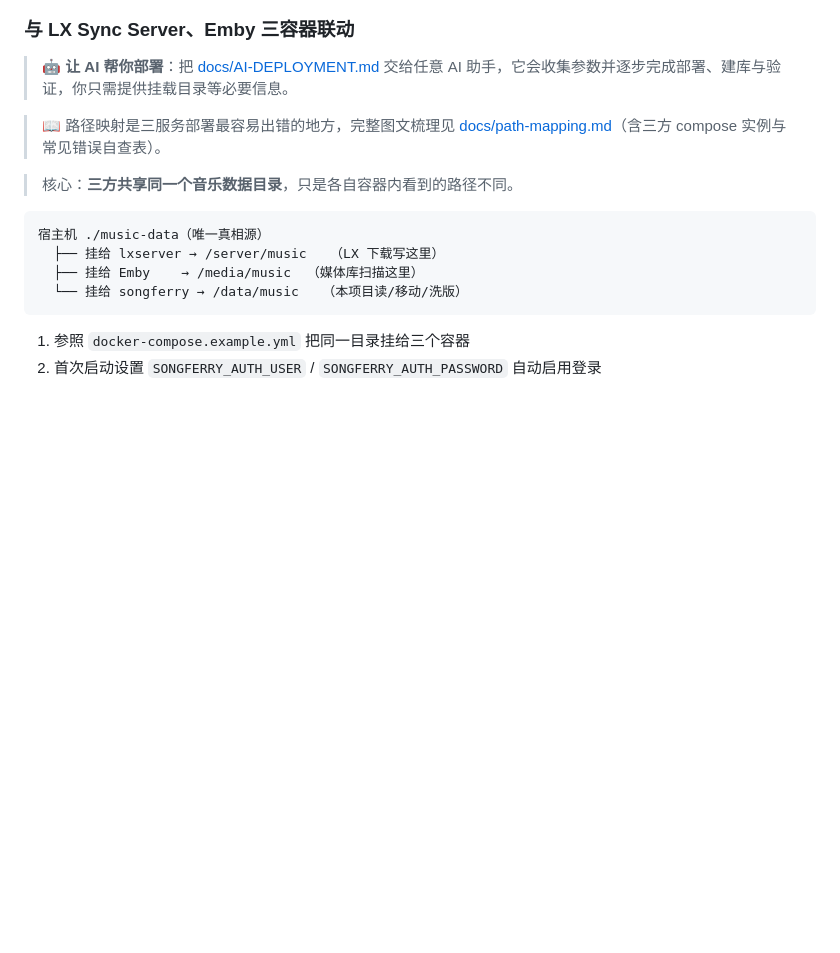
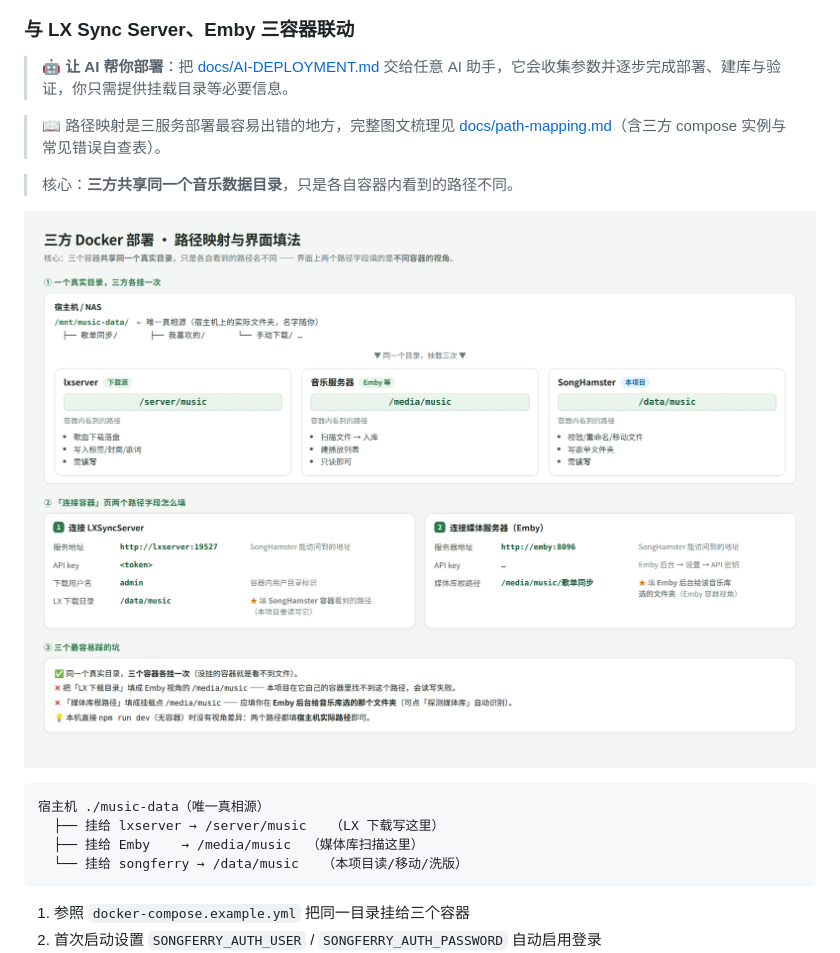
Before and after one commit to libremk66/SongHamster, a Markdown page: README.md, the part around the change. GitHub-like rendering; blank space fills up the shorter version.

Commit message:
docs(readme): 三容器联动一节插入路径映射示意图（docs/path-mapping-diagram.png）

````diff
--- a/README.md
+++ b/README.md
@@ -97,6 +97,8 @@ docker rm -f songferry-smoke
 
 > 核心：**三方共享同一个音乐数据目录**，只是各自容器内看到的路径不同。
 
+![三方 Docker 部署：路径映射与「连接容器」页填法](docs/path-mapping-diagram.png)
+
 ```
 宿主机 ./music-data（唯一真相源）
   ├── 挂给 lxserver → /server/music   （LX 下载写这里）
````
